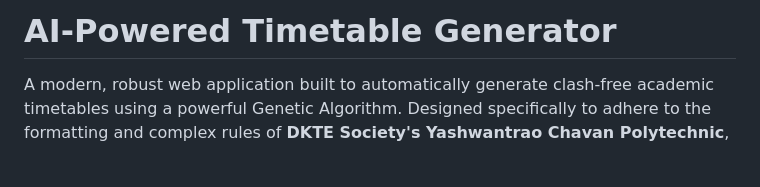
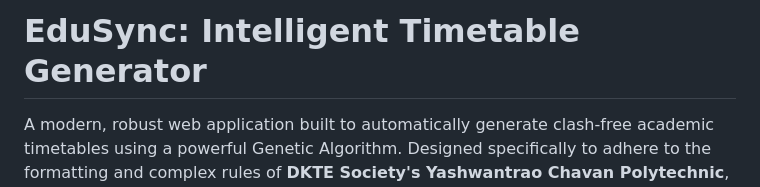
Before and after one commit to kamalsharma1009/timetable-generator, a Markdown page: README.md, the part around the change. Rendered like a GitHub page; blank space fills up the shorter version.

```diff
--- a/README.md
+++ b/README.md
@@ -1,4 +1,4 @@
-# AI-Powered Timetable Generator
+# EduSync: Intelligent Timetable Generator
 
 A modern, robust web application built to automatically generate clash-free academic timetables using a powerful Genetic Algorithm. Designed specifically to adhere to the formatting and complex rules of **DKTE Society's Yashwantrao Chavan Polytechnic**, this system allows administrators to manage departments, faculties, subjects, and rooms while completely automating the scheduling process.
 
```
